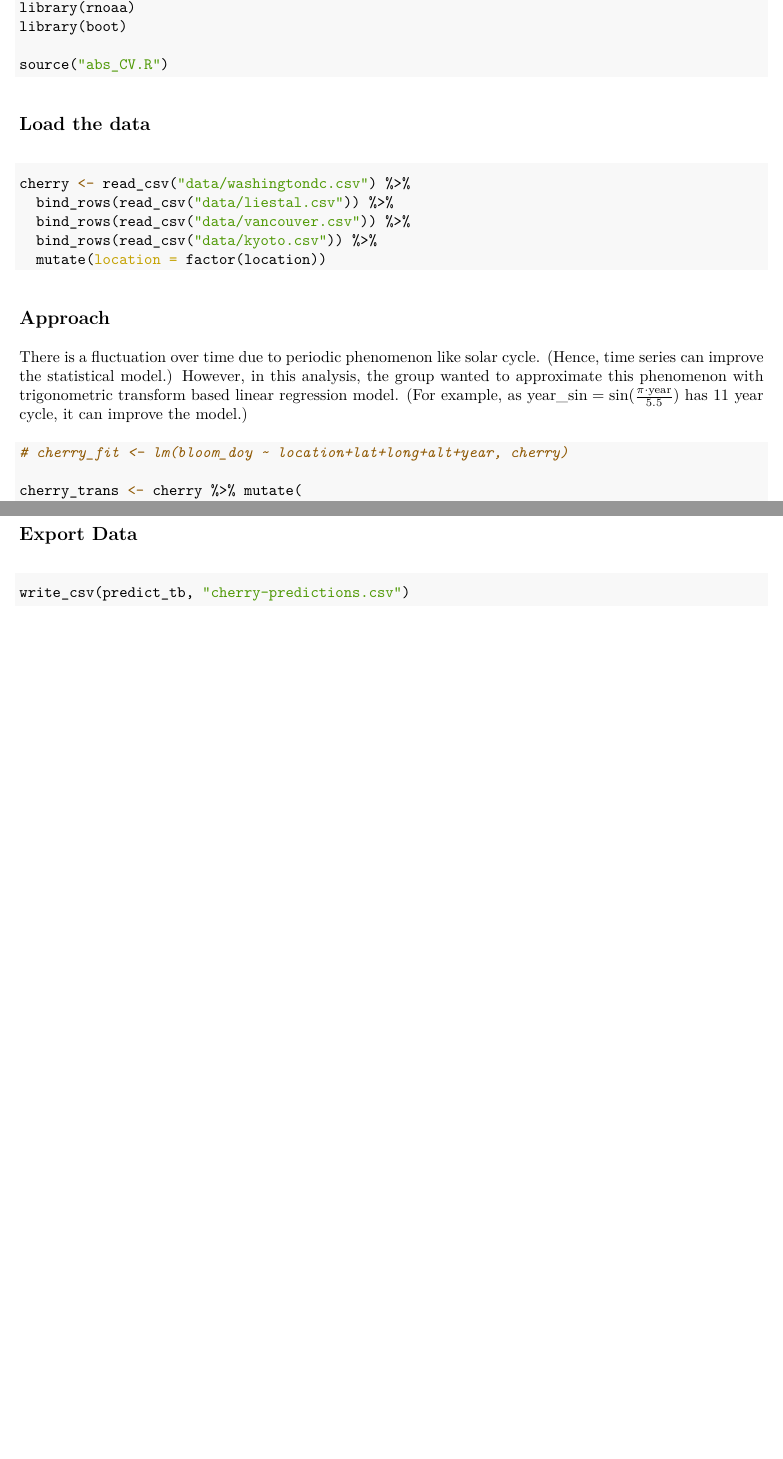
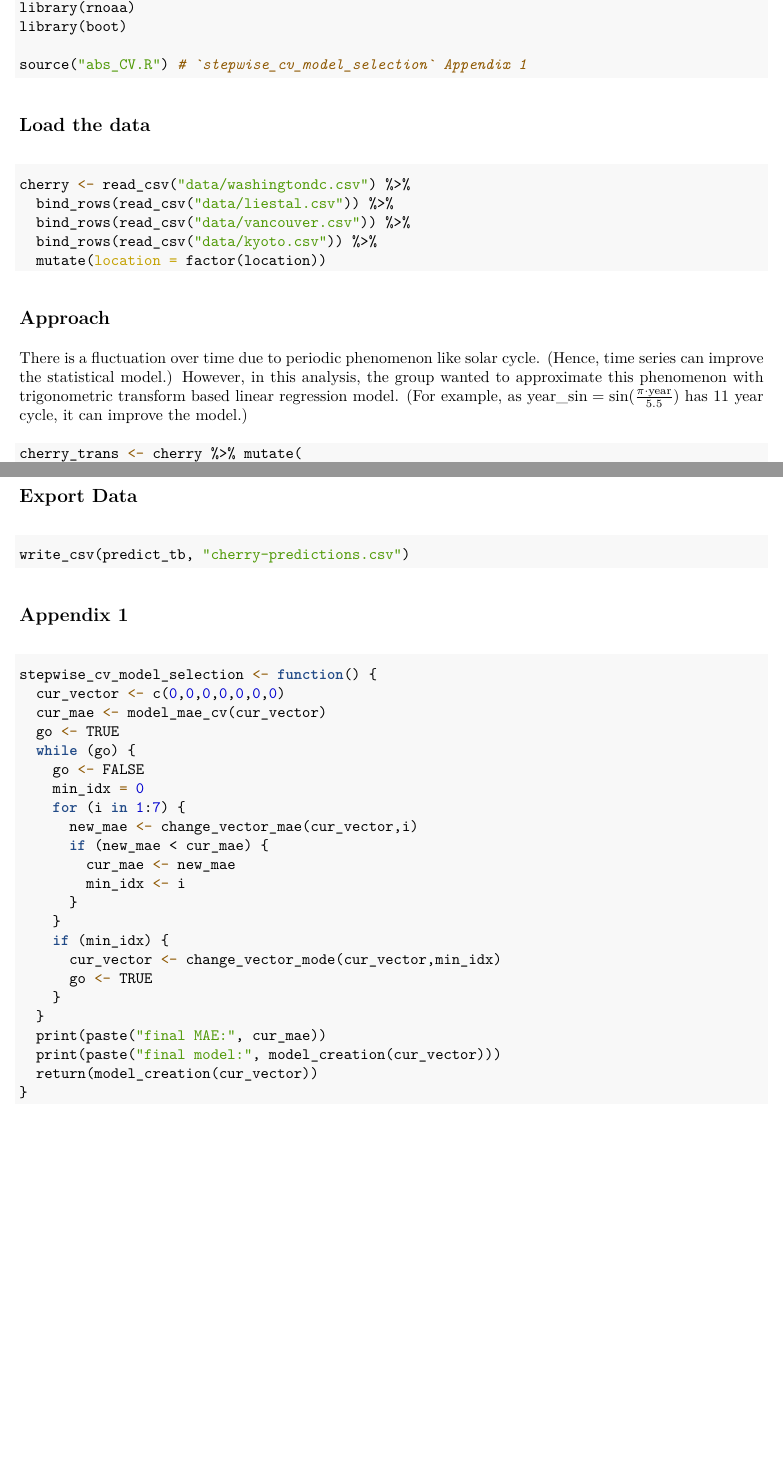
Before and after one commit to Hoyongj/peak-bloom-prediction, an R Markdown document (main.Rmd): two parts of pages 1 and 3 of 3, joined at a grey line, cut so that both start at the same text. The pictures show the output file main.pdf that the author committed with the source.

Commit message:
added appendix

````diff
--- a/main.Rmd
+++ b/main.Rmd
@@ -22,7 +22,7 @@ library(tidyverse)
 library(rnoaa)
 library(boot)
 
-source("abs_CV.R")
+source("abs_CV.R") # `stepwise_cv_model_selection` Appendix 1
 ```
 
 ## Load the data
@@ -40,8 +40,6 @@ cherry <- read_csv("data/washingtondc.csv") %>%
 There is a fluctuation over time due to periodic phenomenon like solar cycle. (Hence, time series can improve the statistical model.) However, in this analysis, the group wanted to approximate this phenomenon with trigonometric transform based linear regression model. (For example, as $\mathrm{year\_sin} = \sin(\frac{\pi\cdot \mathrm{year}}{5.5})$ has 11 year cycle, it can improve the model.)
 
 ```{r}
-# cherry_fit <- lm(bloom_doy ~ location+lat+long+alt+year, cherry)
-
 cherry_trans <- cherry %>% mutate(
   year_sin = sin(pi / 5.5 * year),
   year_cos = cos(pi / 5.5 * year),
@@ -94,3 +92,31 @@ predict_tb
 ```{r}
 write_csv(predict_tb, "cherry-predictions.csv")
 ```
+
+## Appendix 1
+
+```{r, eval=FALSE}
+stepwise_cv_model_selection <- function() {
+  cur_vector <- c(0,0,0,0,0,0,0)
+  cur_mae <- model_mae_cv(cur_vector)
+  go <- TRUE
+  while (go) {
+    go <- FALSE
+    min_idx = 0
+    for (i in 1:7) {
+      new_mae <- change_vector_mae(cur_vector,i)
+      if (new_mae < cur_mae) {
+        cur_mae <- new_mae
+        min_idx <- i
+      }
+    }
+    if (min_idx) {
+      cur_vector <- change_vector_mode(cur_vector,min_idx)
+      go <- TRUE
+    }
+  }
+  print(paste("final MAE:", cur_mae))
+  print(paste("final model:", model_creation(cur_vector)))
+  return(model_creation(cur_vector))
+}
+```
````
Also changed, not shown: main.pdf.
